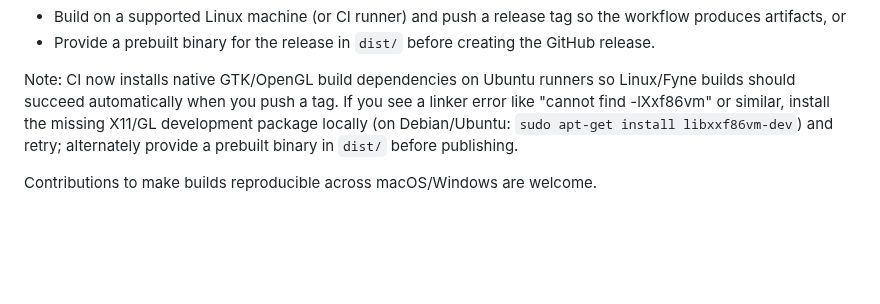
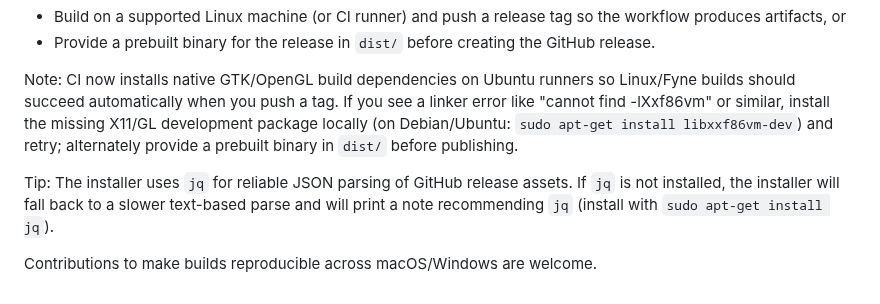
Before and after one commit to ahrasel/go-bash-alias-manager, a Markdown page: README.md, the part around the change. Drawn GitHub-style; blank space fills up the shorter version.

Commit message:
docs: recommend jq for installer reliability

```diff
--- a/README.md
+++ b/README.md
@@ -101,4 +101,6 @@ The build script (`scripts/build_release.sh`) produces cross-compiled binaries a
 
 Note: CI now installs native GTK/OpenGL build dependencies on Ubuntu runners so Linux/Fyne builds should succeed automatically when you push a tag. If you see a linker error like "cannot find -lXxf86vm" or similar, install the missing X11/GL development package locally (on Debian/Ubuntu: `sudo apt-get install libxxf86vm-dev`) and retry; alternately provide a prebuilt binary in `dist/` before publishing.
 
+Tip: The installer uses `jq` for reliable JSON parsing of GitHub release assets. If `jq` is not installed, the installer will fall back to a slower text-based parse and will print a note recommending `jq` (install with `sudo apt-get install jq`).
+
 Contributions to make builds reproducible across macOS/Windows are welcome.
```
